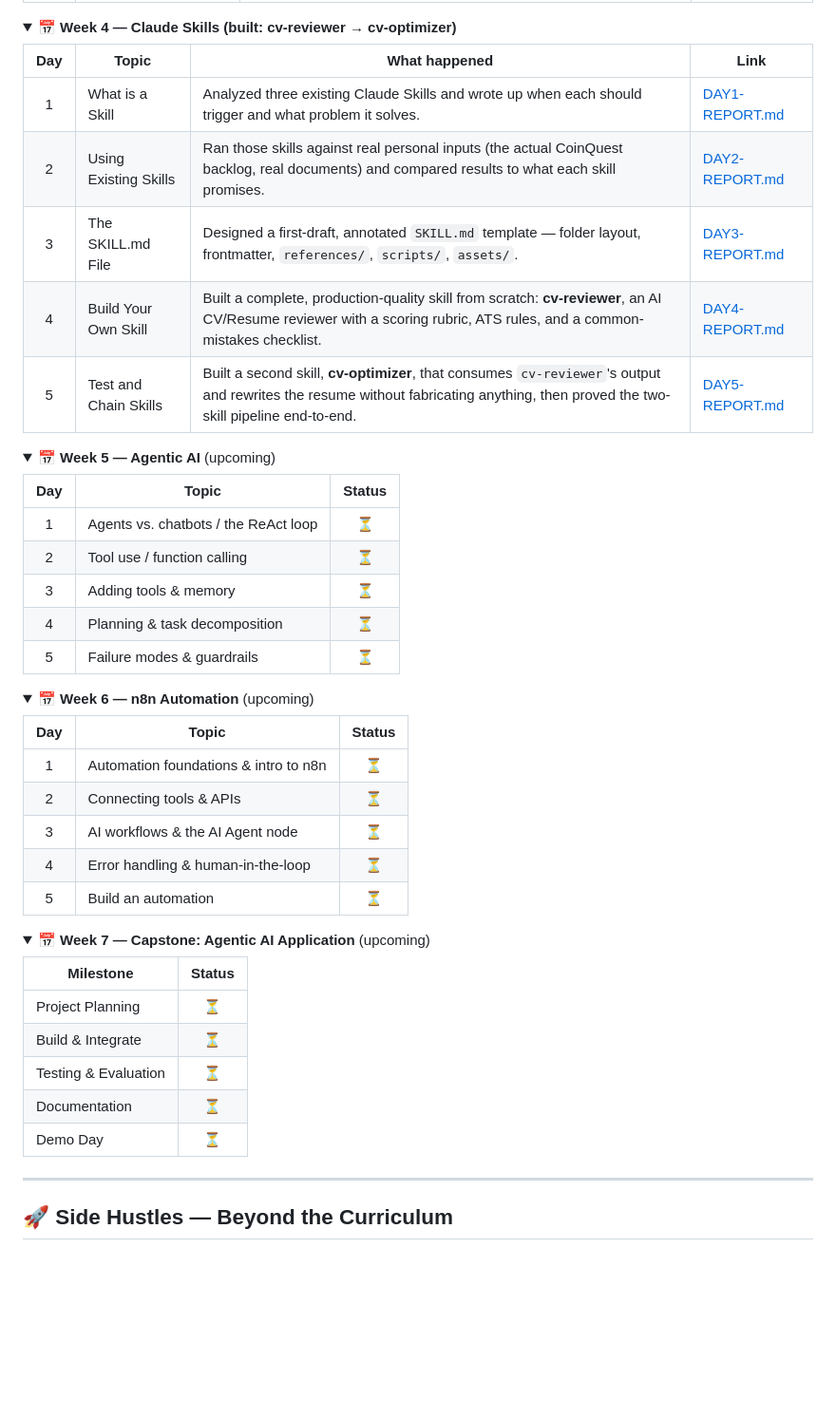
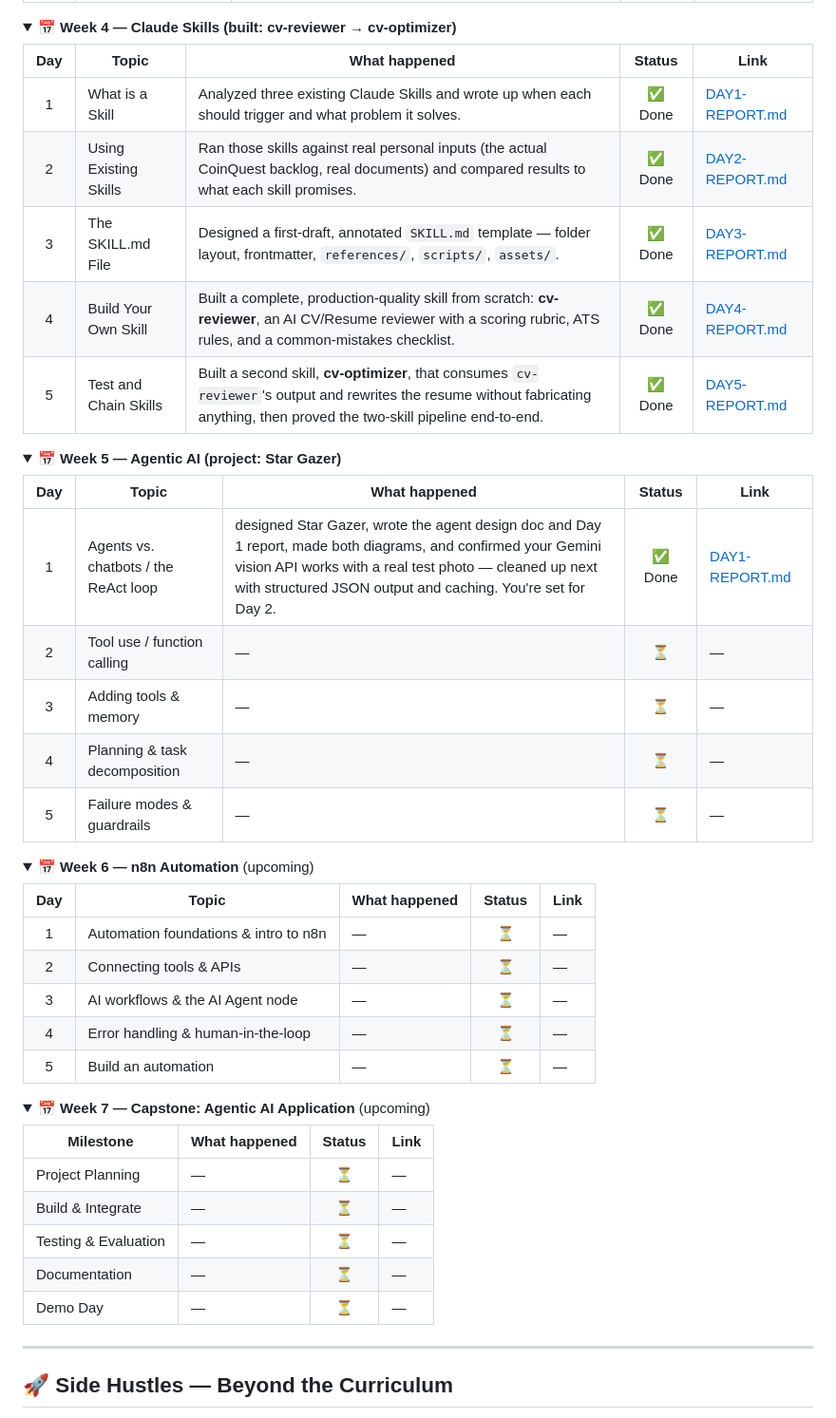
Before and after one commit to Koko2Haru/AI-Engineering-Summer-Training-2026, a Markdown page: README.md, the part around one of its changes. Shown at 95% size. Drawn GitHub-style; folded sections open; blank space fills up the shorter version.

Commit message:
repo readme updates

```diff
--- a/README.md
+++ b/README.md
@@ -73,52 +73,52 @@ Alongside the program itself, I have also been juggling **4+ personal projects,
 <details>
 <summary><strong>📅 Week 4 — Claude Skills (built: cv-reviewer → cv-optimizer)</strong></summary>
 
-| Day | Topic | What happened | Link |
-|:---:|-------|----------------|------|
-| 1 | What is a Skill | Analyzed three existing Claude Skills and wrote up when each should trigger and what problem it solves. | [DAY1-REPORT.md](Week-4-Using-and-Building-Claude-Skills/Day-1-What-is-a-skill/DAY1-REPORT.md) |
-| 2 | Using Existing Skills | Ran those skills against real personal inputs (the actual CoinQuest backlog, real documents) and compared results to what each skill promises. | [DAY2-REPORT.md](Week-4-Using-and-Building-Claude-Skills/Day-2-Using-Existing-Skills/DAY2-REPORT.md) |
-| 3 | The SKILL.md File | Designed a first-draft, annotated `SKILL.md` template — folder layout, frontmatter, `references/`, `scripts/`, `assets/`. | [DAY3-REPORT.md](Week-4-Using-and-Building-Claude-Skills/Day-3-The-SKILL-md-Structure/DAY3-REPORT.md) |
-| 4 | Build Your Own Skill | Built a complete, production-quality skill from scratch: **cv-reviewer**, an AI CV/Resume reviewer with a scoring rubric, ATS rules, and a common-mistakes checklist. | [DAY4-REPORT.md](Week-4-Using-and-Building-Claude-Skills/Day-4-Build-Your-Own-Skill/DAY4-REPORT.md) |
-| 5 | Test and Chain Skills | Built a second skill, **cv-optimizer**, that consumes `cv-reviewer`'s output and rewrites the resume without fabricating anything, then proved the two-skill pipeline end-to-end. | [DAY5-REPORT.md](Week-4-Using-and-Building-Claude-Skills/Day-5-Test-and-Chain-Skills/DAY5-REPORT.md) |
+| Day | Topic | What happened | Status | Link |
+|:---:|-------|----------------|:------:|------|
+| 1 | What is a Skill | Analyzed three existing Claude Skills and wrote up when each should trigger and what problem it solves. | ✅ Done | [DAY1-REPORT.md](Week-4-Using-and-Building-Claude-Skills/Day-1-What-is-a-skill/DAY1-REPORT.md) |
+| 2 | Using Existing Skills | Ran those skills against real personal inputs (the actual CoinQuest backlog, real documents) and compared results to what each skill promises. | ✅ Done | [DAY2-REPORT.md](Week-4-Using-and-Building-Claude-Skills/Day-2-Using-Existing-Skills/DAY2-REPORT.md) |
+| 3 | The SKILL.md File | Designed a first-draft, annotated `SKILL.md` template — folder layout, frontmatter, `references/`, `scripts/`, `assets/`. | ✅ Done | [DAY3-REPORT.md](Week-4-Using-and-Building-Claude-Skills/Day-3-The-SKILL-md-Structure/DAY3-REPORT.md) |
+| 4 | Build Your Own Skill | Built a complete, production-quality skill from scratch: **cv-reviewer**, an AI CV/Resume reviewer with a scoring rubric, ATS rules, and a common-mistakes checklist. | ✅ Done | [DAY4-REPORT.md](Week-4-Using-and-Building-Claude-Skills/Day-4-Build-Your-Own-Skill/DAY4-REPORT.md) |
+| 5 | Test and Chain Skills | Built a second skill, **cv-optimizer**, that consumes `cv-reviewer`'s output and rewrites the resume without fabricating anything, then proved the two-skill pipeline end-to-end. | ✅ Done | [DAY5-REPORT.md](Week-4-Using-and-Building-Claude-Skills/Day-5-Test-and-Chain-Skills/DAY5-REPORT.md) |
 
 </details>
 
 <details>
-<summary><strong>📅 Week 5 — Agentic AI</strong> (upcoming)</summary>
+<summary><strong>📅 Week 5 — Agentic AI (project: Star Gazer)</strong></summary>
 
-| Day | Topic | Status |
-|:---:|-------|:------:|
-| 1 | Agents vs. chatbots / the ReAct loop | ⏳ |
-| 2 | Tool use / function calling | ⏳ |
-| 3 | Adding tools & memory | ⏳ |
-| 4 | Planning & task decomposition | ⏳ |
-| 5 | Failure modes & guardrails | ⏳ |
+| Day | Topic | What happened | Status | Link |
+|:---:|-------|----------------|:------:|------|
+| 1 | Agents vs. chatbots / the ReAct loop | designed Star Gazer, wrote the agent design doc and Day 1 report, made both diagrams, and confirmed your Gemini vision API works with a real test photo — cleaned up next with structured JSON output and caching. You're set for Day 2. | ✅ Done | [DAY1-REPORT.md](/Week-5-Agentic-AI-Fundamentals/Day-1-Agents-vs-Chatbots/DAY1-REPORT.md) |
+| 2 | Tool use / function calling | — | ⏳ | — |
+| 3 | Adding tools & memory | — | ⏳ | — |
+| 4 | Planning & task decomposition | — | ⏳ | — |
+| 5 | Failure modes & guardrails | — | ⏳ | — |
 
 </details>
 
 <details>
 <summary><strong>📅 Week 6 — n8n Automation</strong> (upcoming)</summary>
 
-| Day | Topic | Status |
-|:---:|-------|:------:|
-| 1 | Automation foundations & intro to n8n | ⏳ |
-| 2 | Connecting tools & APIs | ⏳ |
-| 3 | AI workflows & the AI Agent node | ⏳ |
-| 4 | Error handling & human-in-the-loop | ⏳ |
-| 5 | Build an automation | ⏳ |
+| Day | Topic | What happened | Status | Link |
+|:---:|-------|----------------|:------:|------|
+| 1 | Automation foundations & intro to n8n | — | ⏳ | — |
+| 2 | Connecting tools & APIs | — | ⏳ | — |
+| 3 | AI workflows & the AI Agent node | — | ⏳ | — |
+| 4 | Error handling & human-in-the-loop | — | ⏳ | — |
+| 5 | Build an automation | — | ⏳ | — |
 
 </details>
 
 <details>
 <summary><strong>📅 Week 7 — Capstone: Agentic AI Application</strong> (upcoming)</summary>
 
-| Milestone | Status |
-|-----------|:------:|
-| Project Planning | ⏳ |
-| Build & Integrate | ⏳ |
-| Testing & Evaluation | ⏳ |
-| Documentation | ⏳ |
-| Demo Day | ⏳ |
+| Milestone | What happened | Status | Link |
+|-----------|----------------|:------:|------|
+| Project Planning | — | ⏳ | — |
+| Build & Integrate | — | ⏳ | — |
+| Testing & Evaluation | — | ⏳ | — |
+| Documentation | — | ⏳ | — |
+| Demo Day | — | ⏳ | — |
 
 </details>
 
```
Also changed, not shown: other parts of README.md (+20 -20 lines).
